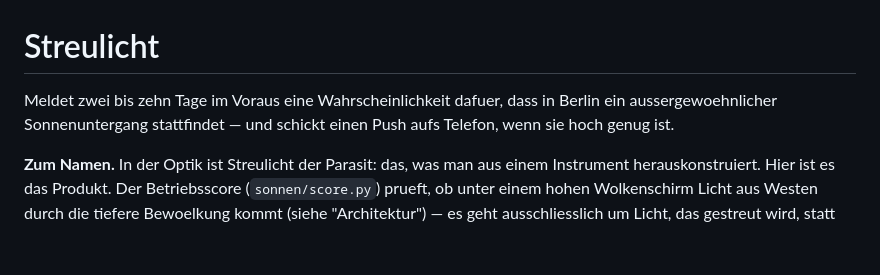
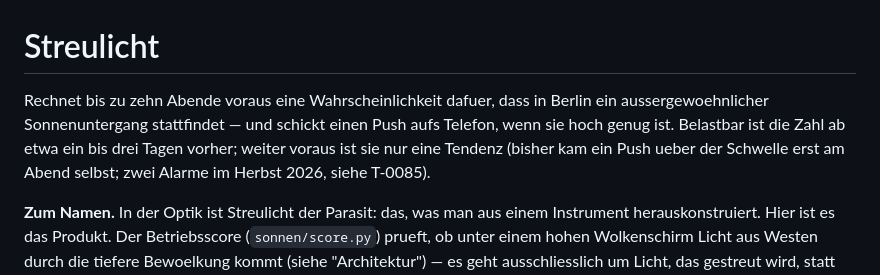
Before and after one commit to Xindaan/streulicht, a Markdown page: README.md, the part around the change. Drawn GitHub-style; blank space fills up the shorter version.

```diff
--- a/README.md
+++ b/README.md
@@ -1,8 +1,11 @@
 # Streulicht
 
-Meldet zwei bis zehn Tage im Voraus eine Wahrscheinlichkeit dafuer, dass in
+Rechnet bis zu zehn Abende voraus eine Wahrscheinlichkeit dafuer, dass in
 Berlin ein aussergewoehnlicher Sonnenuntergang stattfindet — und schickt einen
-Push aufs Telefon, wenn sie hoch genug ist.
+Push aufs Telefon, wenn sie hoch genug ist. Belastbar ist die Zahl ab etwa
+ein bis drei Tagen vorher; weiter voraus ist sie nur eine Tendenz (bisher kam
+ein Push ueber der Schwelle erst am Abend selbst; zwei Alarme im Herbst 2026,
+siehe T-0085).
 
 **Zum Namen.** In der Optik ist Streulicht der Parasit: das, was man aus einem
 Instrument herauskonstruiert. Hier ist es das Produkt. Der Betriebsscore
```
Also changed, not shown: TASK.md (+5 -0 lines).
